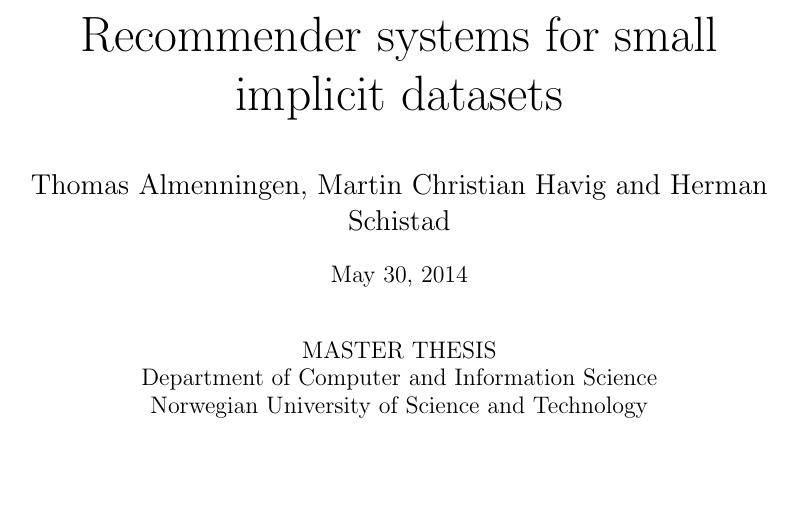
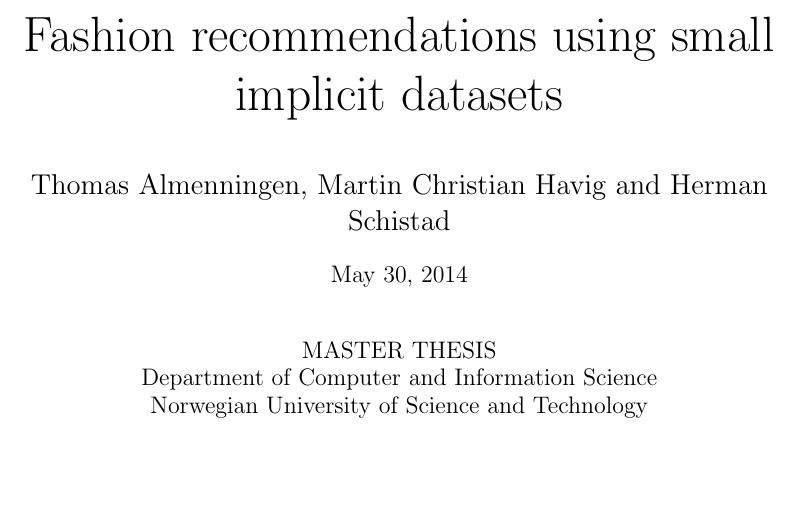
Before and after one commit to mcmhav/muchBazar, a LaTeX thesis (src/report.tex): part of page 1 of 153, cut at the place of the change. Compiled offline with pdfLaTeX.

Commit message:
Update report tex

```diff
--- a/src/report.tex
+++ b/src/report.tex
@@ -71,7 +71,7 @@
 \makeatother
 
 % Custom variables
-\def \thesistitle{Recommender systems for small implicit datasets}
+\def \thesistitle{Fashion recommendations using small implicit datasets}
 \def \authorname{Thomas Almenningen, Martin Christian Havig and Herman Schistad}
 \def \supheri{Heri Ramampiaro}
 \def \suphelge{Helge Langseth}
```
